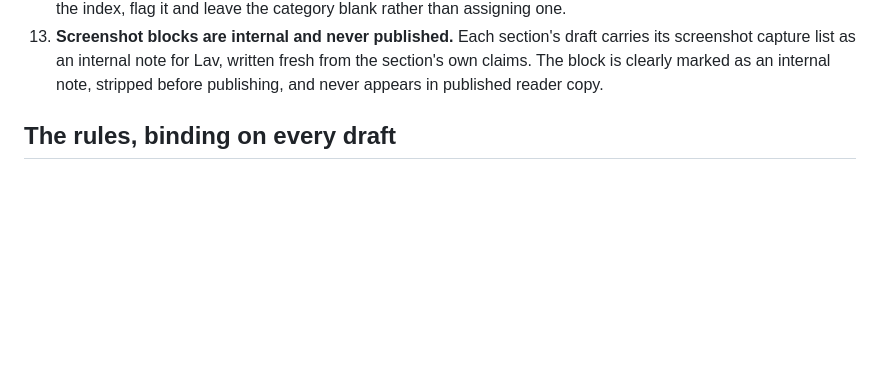
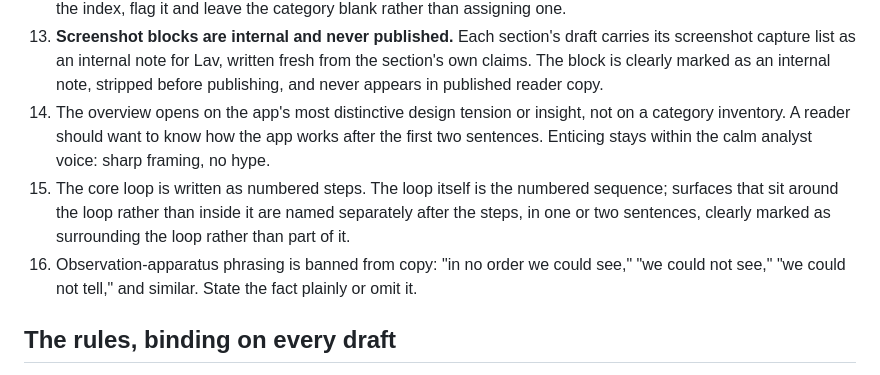
Before and after one commit to lavkozakijevic/mechanics-playbook-prototype, a Markdown page: sources/prompts/website-content-rules.md, the part around the change. Rendered like a GitHub page; blank space fills up the shorter version.

Commit message:
Add three canonical rules to the Translation rules section
Covers how the overview opens, writing the core loop as numbered steps, and
the ban on observation-apparatus phrasing.

```diff
--- a/sources/prompts/website-content-rules.md
+++ b/sources/prompts/website-content-rules.md
@@ -39,6 +39,9 @@ These rules govern the move from analysis file to published copy. They come firs
 11. **Session references are not attribution.** Session references appear only where the temporal context itself informs the reader (a month-bounded challenge, a seasonal event). Never as attribution: no "in our session," "during the session," or similar bookkeeping phrases.
 12. **Categories come only from the index.** Mechanic categories come exclusively from the Category column in /library/_index.md. Never invent, rename, or regroup categories. If a mechanic in the analysis has no category in the index, flag it and leave the category blank rather than assigning one.
 13. **Screenshot blocks are internal and never published.** Each section's draft carries its screenshot capture list as an internal note for Lav, written fresh from the section's own claims. The block is clearly marked as an internal note, stripped before publishing, and never appears in published reader copy.
+14. The overview opens on the app's most distinctive design tension or insight, not on a category inventory. A reader should want to know how the app works after the first two sentences. Enticing stays within the calm analyst voice: sharp framing, no hype.
+15. The core loop is written as numbered steps. The loop itself is the numbered sequence; surfaces that sit around the loop rather than inside it are named separately after the steps, in one or two sentences, clearly marked as surrounding the loop rather than part of it.
+16. Observation-apparatus phrasing is banned from copy: "in no order we could see," "we could not see," "we could not tell," and similar. State the fact plainly or omit it.
 
 ## The rules, binding on every draft
 
```
